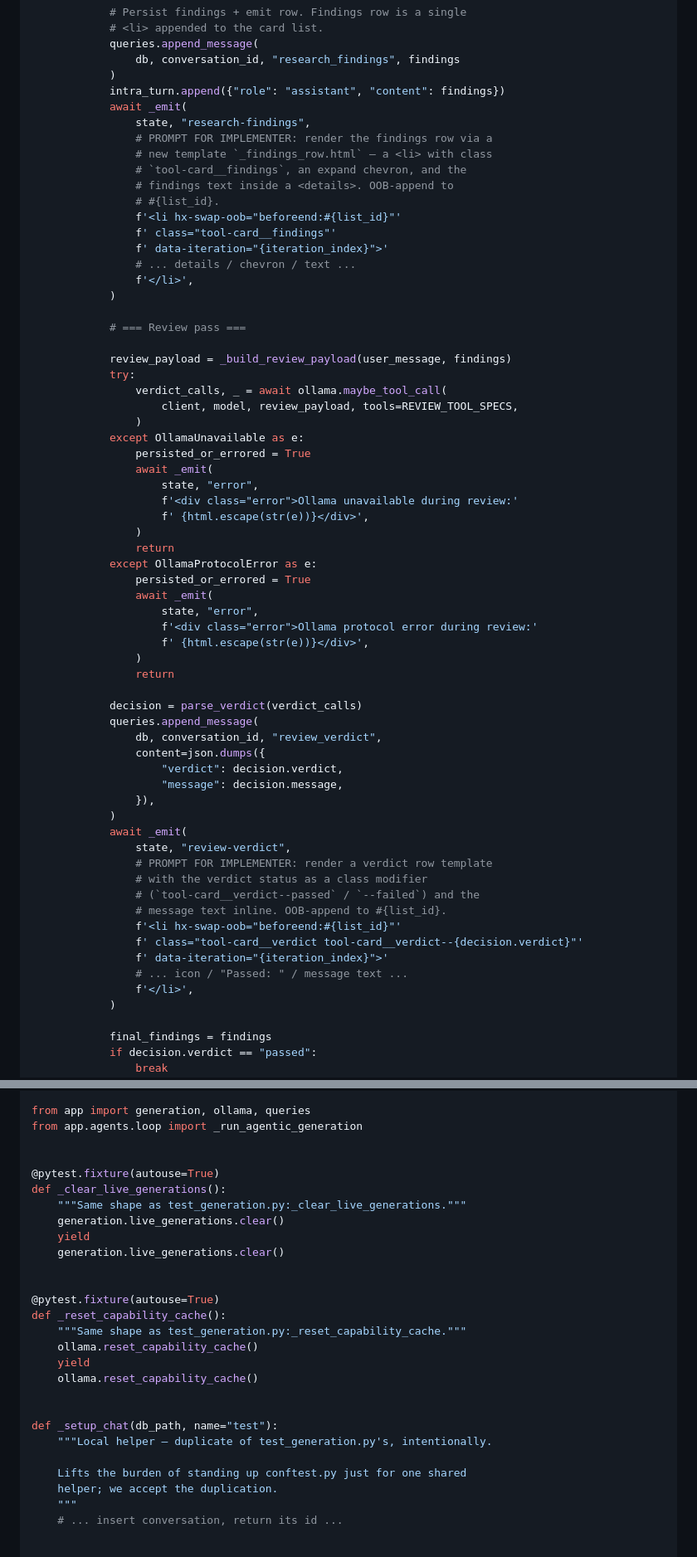
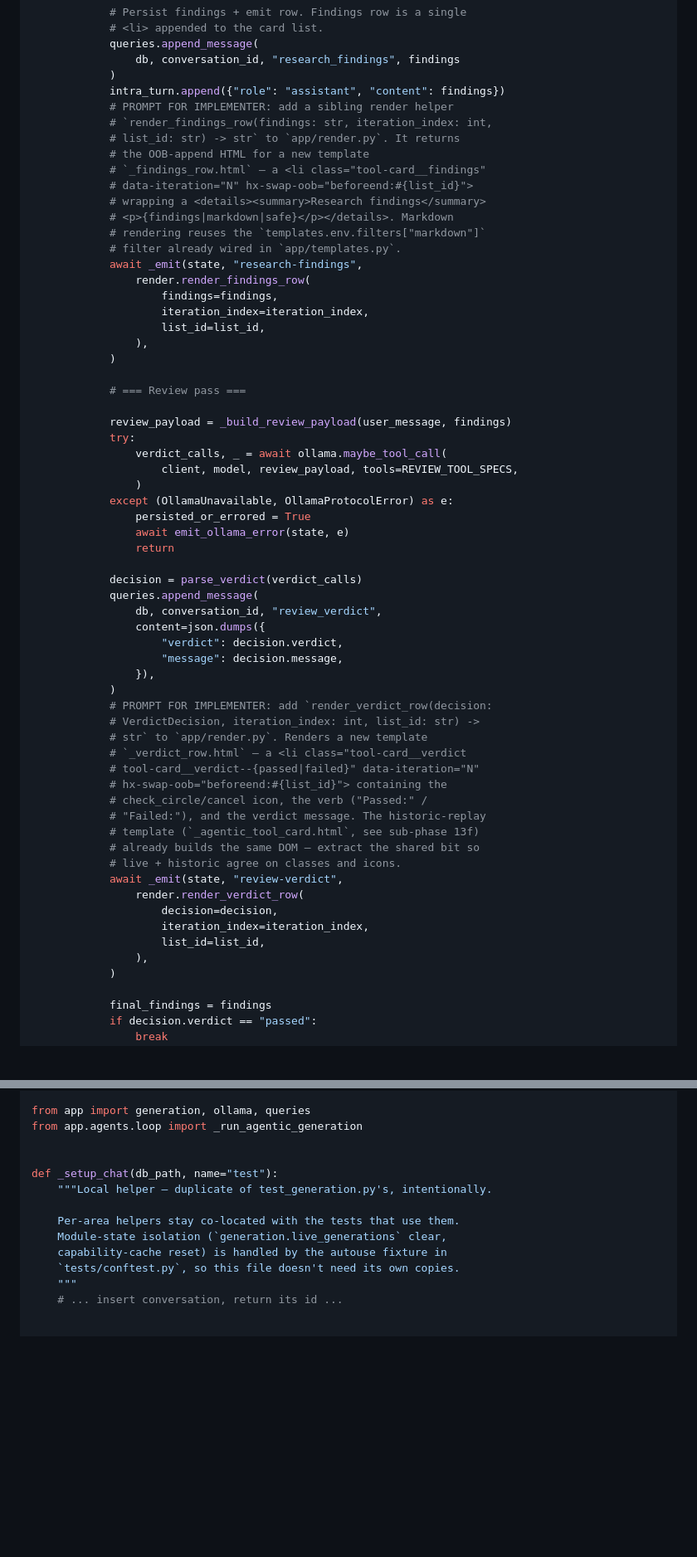
Before and after one commit to kylegwlawrence/slowly_ollama, a Markdown page: docs/plans/phase13-agentic-loop.md, 2 parts joined by grey strips. Shown at 83% size. Rendered like a GitHub page; blank space fills up the shorter version.

```diff
--- a/docs/plans/phase13-agentic-loop.md
+++ b/docs/plans/phase13-agentic-loop.md
@@ -1235,18 +1266,22 @@ async def _run_agentic_generation(
                 db, conversation_id, "research_findings", findings
             )
             intra_turn.append({"role": "assistant", "content": findings})
-            await _emit(
-                state, "research-findings",
-                # PROMPT FOR IMPLEMENTER: render the findings row via a
-                # new template `_findings_row.html` — a <li> with class
-                # `tool-card__findings`, an expand chevron, and the
-                # findings text inside a <details>. OOB-append to
-                # #{list_id}.
-                f'<li hx-swap-oob="beforeend:#{list_id}"'
-                f' class="tool-card__findings"'
-                f' data-iteration="{iteration_index}">'
-                # ... details / chevron / text ...
-                f'</li>',
+            # PROMPT FOR IMPLEMENTER: add a sibling render helper
+            # `render_findings_row(findings: str, iteration_index: int,
+            # list_id: str) -> str` to `app/render.py`. It returns
+            # the OOB-append HTML for a new template
+            # `_findings_row.html` — a <li class="tool-card__findings"
+            # data-iteration="N" hx-swap-oob="beforeend:#{list_id}">
+            # wrapping a <details><summary>Research findings</summary>
+            # <p>{findings|markdown|safe}</p></details>. Markdown
+            # rendering reuses the `templates.env.filters["markdown"]`
+            # filter already wired in `app/templates.py`.
+            await _emit(state, "research-findings",
+                render.render_findings_row(
+                    findings=findings,
+                    iteration_index=iteration_index,
+                    list_id=list_id,
+                ),
             )
 
             # === Review pass ===
@@ -1256,21 +1291,9 @@ async def _run_agentic_generation(
                 verdict_calls, _ = await ollama.maybe_tool_call(
                     client, model, review_payload, tools=REVIEW_TOOL_SPECS,
                 )
-            except OllamaUnavailable as e:
+            except (OllamaUnavailable, OllamaProtocolError) as e:
                 persisted_or_errored = True
-                await _emit(
-                    state, "error",
-                    f'<div class="error">Ollama unavailable during review:'
-                    f' {html.escape(str(e))}</div>',
-                )
-                return
-            except OllamaProtocolError as e:
-                persisted_or_errored = True
-                await _emit(
-                    state, "error",
-                    f'<div class="error">Ollama protocol error during review:'
-                    f' {html.escape(str(e))}</div>',
-                )
+                await emit_ollama_error(state, e)
                 return
 
             decision = parse_verdict(verdict_calls)
@@ -1281,17 +1304,23 @@ async def _run_agentic_generation(
                     "message": decision.message,
                 }),
             )
-            await _emit(
-                state, "review-verdict",
-                # PROMPT FOR IMPLEMENTER: render a verdict row template
-                # with the verdict status as a class modifier
-                # (`tool-card__verdict--passed` / `--failed`) and the
-                # message text inline. OOB-append to #{list_id}.
-                f'<li hx-swap-oob="beforeend:#{list_id}"'
-                f' class="tool-card__verdict tool-card__verdict--{decision.verdict}"'
-                f' data-iteration="{iteration_index}">'
-                # ... icon / "Passed: " / message text ...
-                f'</li>',
+            # PROMPT FOR IMPLEMENTER: add `render_verdict_row(decision:
+            # VerdictDecision, iteration_index: int, list_id: str) ->
+            # str` to `app/render.py`. Renders a new template
+            # `_verdict_row.html` — a <li class="tool-card__verdict
+            # tool-card__verdict--{passed|failed}" data-iteration="N"
+            # hx-swap-oob="beforeend:#{list_id}"> containing the
+            # check_circle/cancel icon, the verb ("Passed:" /
+            # "Failed:"), and the verdict message. The historic-replay
+            # template (`_agentic_tool_card.html`, see sub-phase 13f)
+            # already builds the same DOM — extract the shared bit so
+            # live + historic agree on classes and icons.
+            await _emit(state, "review-verdict",
+                render.render_verdict_row(
+                    decision=decision,
+                    iteration_index=iteration_index,
+                    list_id=list_id,
+                ),
             )
 
             final_findings = findings
@@ -1527,27 +1551,13 @@ from app import generation, ollama, queries
 from app.agents.loop import _run_agentic_generation
 
 
-@pytest.fixture(autouse=True)
-def _clear_live_generations():
-    """Same shape as test_generation.py:_clear_live_generations."""
-    generation.live_generations.clear()
-    yield
-    generation.live_generations.clear()
-
-
-@pytest.fixture(autouse=True)
-def _reset_capability_cache():
-    """Same shape as test_generation.py:_reset_capability_cache."""
-    ollama.reset_capability_cache()
-    yield
-    ollama.reset_capability_cache()
-
-
 def _setup_chat(db_path, name="test"):
     """Local helper — duplicate of test_generation.py's, intentionally.
 
-    Lifts the burden of standing up conftest.py just for one shared
-    helper; we accept the duplication.
+    Per-area helpers stay co-located with the tests that use them.
+    Module-state isolation (`generation.live_generations` clear,
+    capability-cache reset) is handled by the autouse fixture in
+    `tests/conftest.py`, so this file doesn't need its own copies.
     """
     # ... insert conversation, return its id ...
 
```
Also changed, not shown: other parts of docs/plans/phase13-agentic-loop.md (+114 -88 lines).
